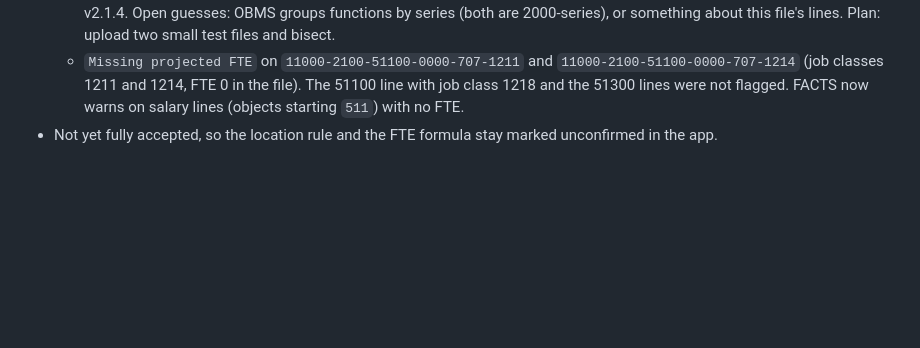
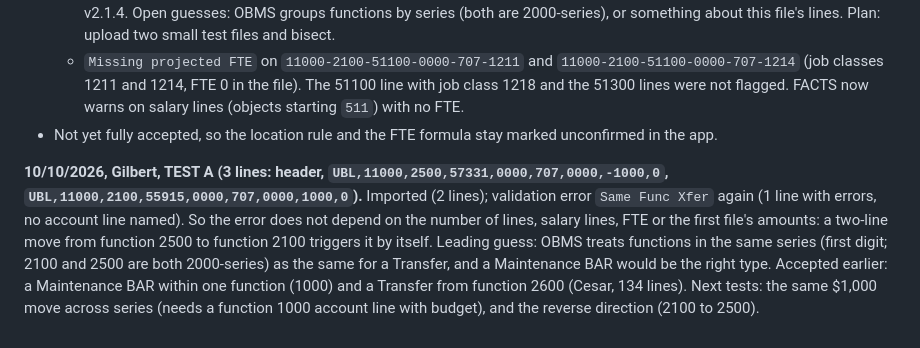
Before and after one commit to tnguyen-VTX/F.A.C.T.S., a Markdown page: context/obms-formats.md, the part around the change. GitHub-like rendering; blank space fills up the shorter version.

Commit message:
Record test A result in the OBMS rejection log
Co-Authored-By: Claude Sonnet 5.5 <noreply@anthropic.com>
Claude-Session: https://claude.ai/code/session_01AWiyrLA4FHxoXCxFyzhTTF

```diff
--- a/context/obms-formats.md
+++ b/context/obms-formats.md
@@ -85,3 +85,5 @@ Default: `<school short name>_-_OBMS_UPLOAD_-_<fund>[_<function>]_<type>.csv`, a
   - `Same Func Xfer` (1; no account line named). The BAR moves money between two different functions (2500 to 2100). The user says cross-function Transfers normally upload fine, so the trigger is not understood. Not defined in the OBMS spec v2.1.4. Open guesses: OBMS groups functions by series (both are 2000-series), or something about this file's lines. Plan: upload two small test files and bisect.
   - `Missing projected FTE` on `11000-2100-51100-0000-707-1211` and `11000-2100-51100-0000-707-1214` (job classes 1211 and 1214, FTE 0 in the file). The 51100 line with job class 1218 and the 51300 lines were not flagged. FACTS now warns on salary lines (objects starting `511`) with no FTE.
 - Not yet fully accepted, so the location rule and the FTE formula stay marked unconfirmed in the app.
+
+**10/10/2026, Gilbert, TEST A (3 lines: header, `UBL,11000,2500,57331,0000,707,0000,-1000,0`, `UBL,11000,2100,55915,0000,707,0000,1000,0`).** Imported (2 lines); validation error `Same Func Xfer` again (1 line with errors, no account line named). So the error does not depend on the number of lines, salary lines, FTE or the first file's amounts: a two-line move from function 2500 to function 2100 triggers it by itself. Leading guess: OBMS treats functions in the same series (first digit; 2100 and 2500 are both 2000-series) as the same for a Transfer, and a Maintenance BAR would be the right type. Accepted earlier: a Maintenance BAR within one function (1000) and a Transfer from function 2600 (Cesar, 134 lines). Next tests: the same $1,000 move across series (needs a function 1000 account line with budget), and the reverse direction (2100 to 2500).
```
